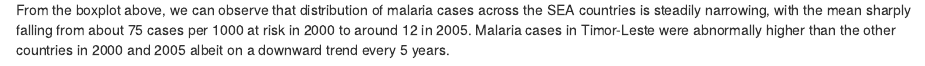
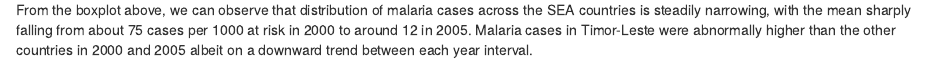
Before and after one commit to zikryidraki/sgh-tech-assesment, an R Markdown document (Technical Assesment 1 - Malaria.Rmd): the page in a window 1100 px wide, from 7460 px down. Rendered offline with R 4.5, knitr and Pandoc, with nearby package versions; some code elsewhere in the file could not run offline.

Commit message:
minor comment edit

````diff
--- a/Technical Assesment 1 - Malaria.Rmd
+++ b/Technical Assesment 1 - Malaria.Rmd
@@ -222,7 +222,7 @@ data_set3 %>%
 print(p3)
 ```
 \
-From the boxplot above, we can observe that distribution of malaria cases across the SEA countries is steadily narrowing, with the mean sharply falling from about 75 cases per 1000 at risk in 2000 to around 12 in 2005. Malaria cases in Timor-Leste were abnormally higher than the other countries in 2000 and 2005 albeit on a downward trend every 5 years.
+From the boxplot above, we can observe that distribution of malaria cases across the SEA countries is steadily narrowing, with the mean sharply falling from about 75 cases per 1000 at risk in 2000 to around 12 in 2005. Malaria cases in Timor-Leste were abnormally higher than the other countries in 2000 and 2005 albeit on a downward trend between each year interval.
 ```{r,echo=FALSE,results=FALSE,message=FALSE,warning=FALSE,fig.show='hide'}
 
 ```
````
